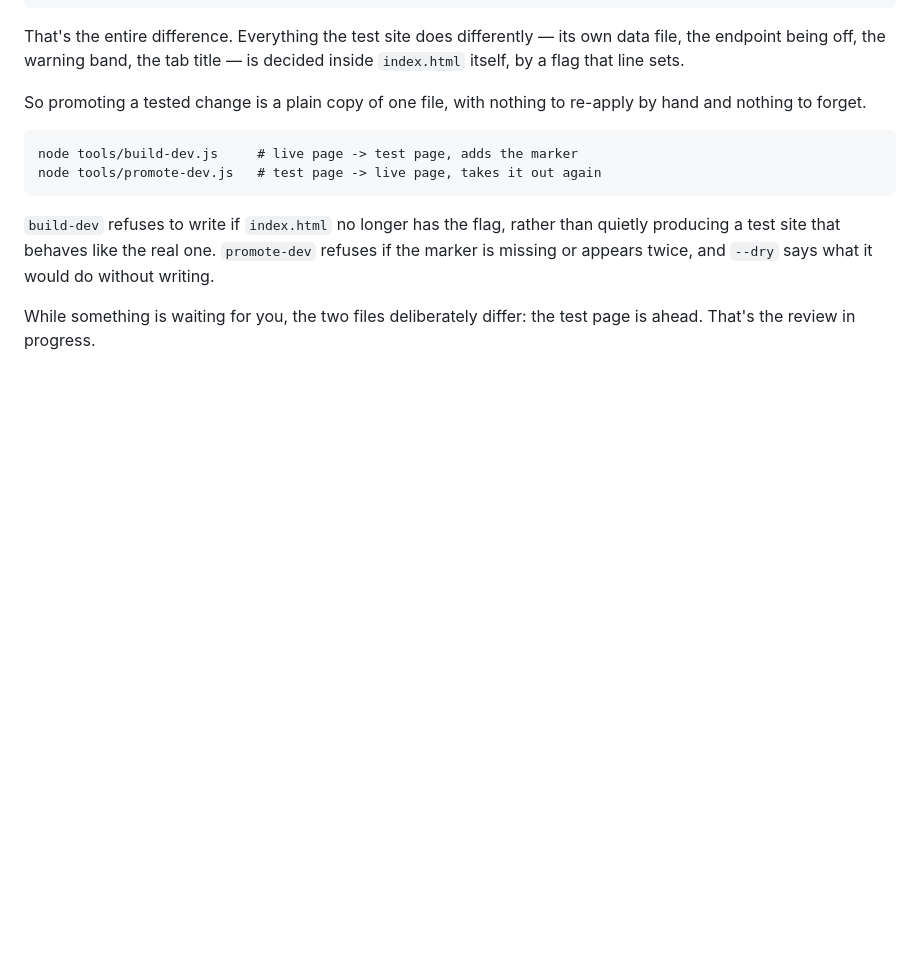
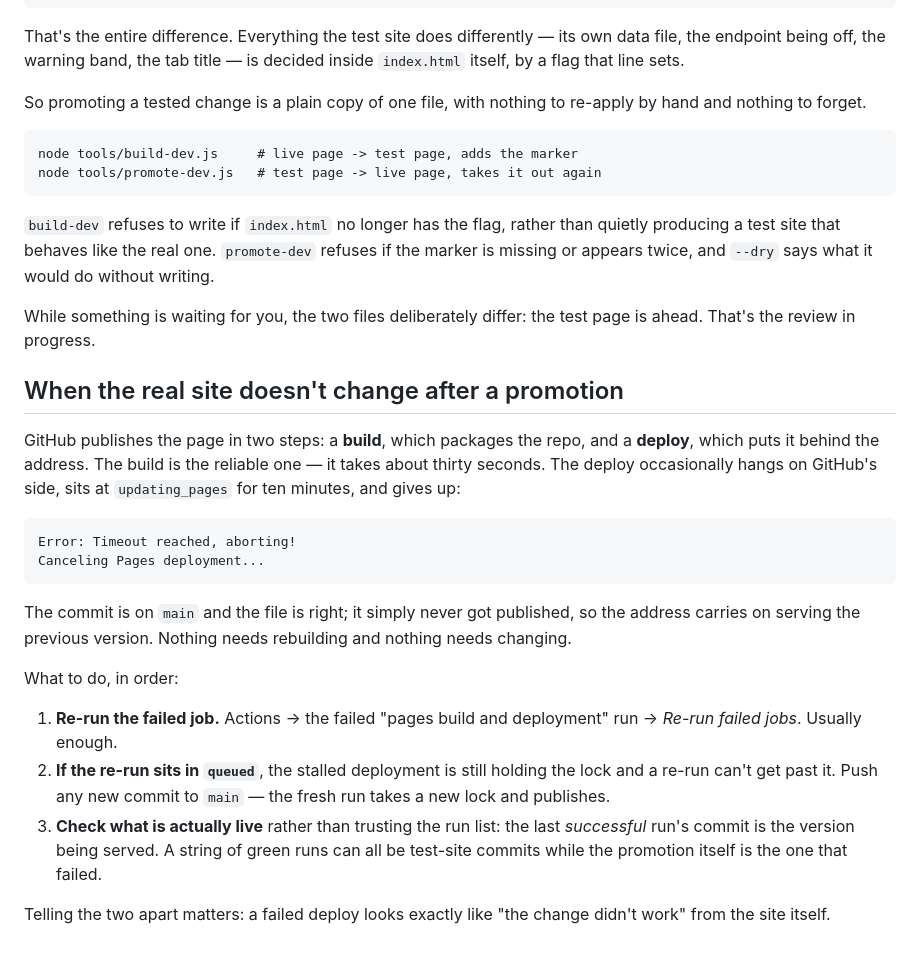
Before and after one commit to sairanoorhadi/cousins-book-club, a Markdown page: docs/test-site.md, the part around the change. Rendered like a GitHub page; blank space fills up the shorter version.

Commit message:
Write down what a stalled Pages deploy looks like, and how to clear it (#52)
The promotion reached main and built in thirty seconds, then the deploy step
sat at updating_pages for ten minutes and aborted. The file was right and
the commit was in; it simply never got published, so the address went on
serving the previous version — which from the site itself is indis-
tinguishable from the change not working.

So the test-site notes now say what that failure looks like, that the fix
is to re-run the deploy, that a re-run stuck in queued means the stalled
deployment still holds the lock and a fresh commit is what clears it, and
that the version being served is the last SUCCESSFUL run's commit rather
than the last run's — a row of green test-site deploys can sit above the
one promotion that failed.


Claude-Session: https://claude.ai/code/session_016difBcBbtPypsPSbEzYRW7

Co-authored-by: Claude <noreply@anthropic.com>

````diff
--- a/docs/test-site.md
+++ b/docs/test-site.md
@@ -87,3 +87,34 @@ would do without writing.
 
 While something is waiting for you, the two files deliberately differ: the test
 page is ahead. That's the review in progress.
+
+## When the real site doesn't change after a promotion
+
+GitHub publishes the page in two steps: a **build**, which packages the repo,
+and a **deploy**, which puts it behind the address. The build is the reliable
+one — it takes about thirty seconds. The deploy occasionally hangs on
+GitHub's side, sits at `updating_pages` for ten minutes, and gives up:
+
+```
+Error: Timeout reached, aborting!
+Canceling Pages deployment...
+```
+
+The commit is on `main` and the file is right; it simply never got published,
+so the address carries on serving the previous version. Nothing needs
+rebuilding and nothing needs changing.
+
+What to do, in order:
+
+1. **Re-run the failed job.** Actions → the failed "pages build and
+   deployment" run → *Re-run failed jobs*. Usually enough.
+2. **If the re-run sits in `queued`**, the stalled deployment is still holding
+   the lock and a re-run can't get past it. Push any new commit to `main` — the
+   fresh run takes a new lock and publishes.
+3. **Check what is actually live** rather than trusting the run list: the last
+   *successful* run's commit is the version being served. A string of green
+   runs can all be test-site commits while the promotion itself is the one that
+   failed.
+
+Telling the two apart matters: a failed deploy looks exactly like "the change
+didn't work" from the site itself.
````
